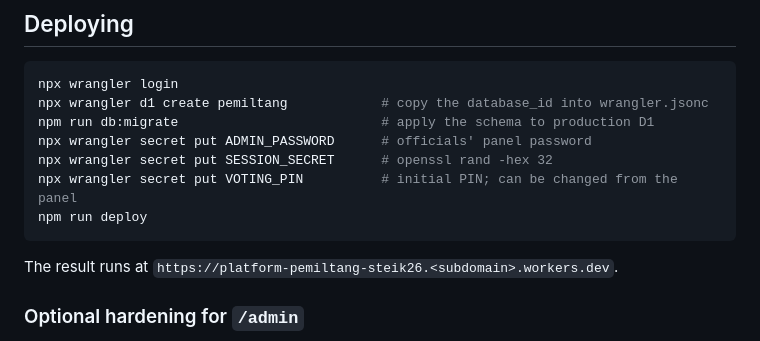
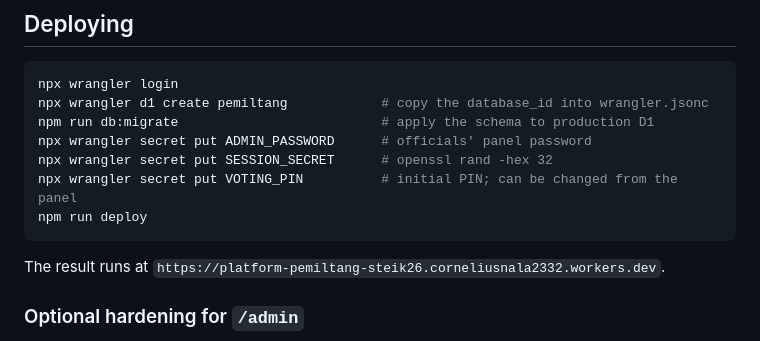
Before and after one commit to OfficerBellyFat/platform-pemiltang-steik26, a Markdown page: README.md, the part around the change. Rendered like a GitHub page.

Commit message:
Fill in workers.dev subdomain in README deploy URL

````diff
--- a/README.md
+++ b/README.md
@@ -101,7 +101,7 @@ npx wrangler secret put VOTING_PIN          # initial PIN; can be changed from t
 npm run deploy
 ```
 
-The result runs at `https://platform-pemiltang-steik26.<subdomain>.workers.dev`.
+The result runs at `https://platform-pemiltang-steik26.corneliusnala2332.workers.dev`.
 
 ### Optional hardening for `/admin`
 
````
